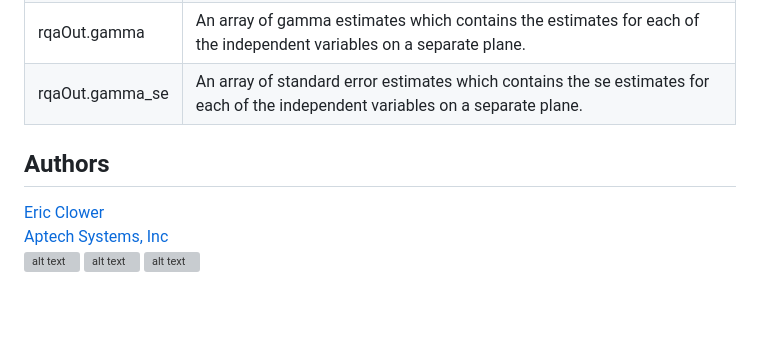
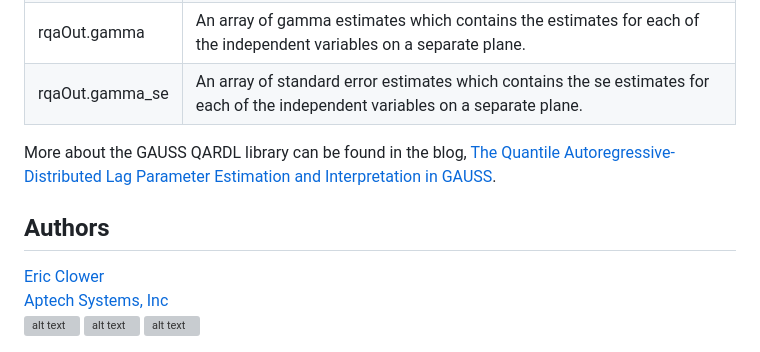
Before and after one commit to aptech/gauss-qardl, a Markdown page: README.md, the part around the change. Drawn GitHub-style; blank space fills up the shorter version; grey boxes are pictures that could not be loaded.

Commit message:
Add blog link to the QARDL blog.

```diff
--- a/README.md
+++ b/README.md
@@ -254,7 +254,9 @@ The `rollingQARDL` procedure has one output, the `rollingQARDLOut` output struct
 |rqaOut.gamma|  An array of gamma estimates which contains the estimates for each of the independent variables on a separate plane. |
 |rqaOut.gamma_se|  An array of standard error estimates which contains the se estimates for each of the independent variables on a separate plane. |
 
- ## Authors
+More about the GAUSS QARDL library can be found in the blog, [The Quantile Autoregressive-Distributed Lag Parameter Estimation and Interpretation in GAUSS](https://www.aptech.com/blog/the-quantile-autoregressive-distributed-lag-parameter-estimation-and-interpretation-in-gauss/).
+
+## Authors
  [Eric Clower](mailto:eric@aptech.com)
  [Aptech Systems, Inc](https://www.aptech.com/)
  [![alt text][1.1]][1]
```
